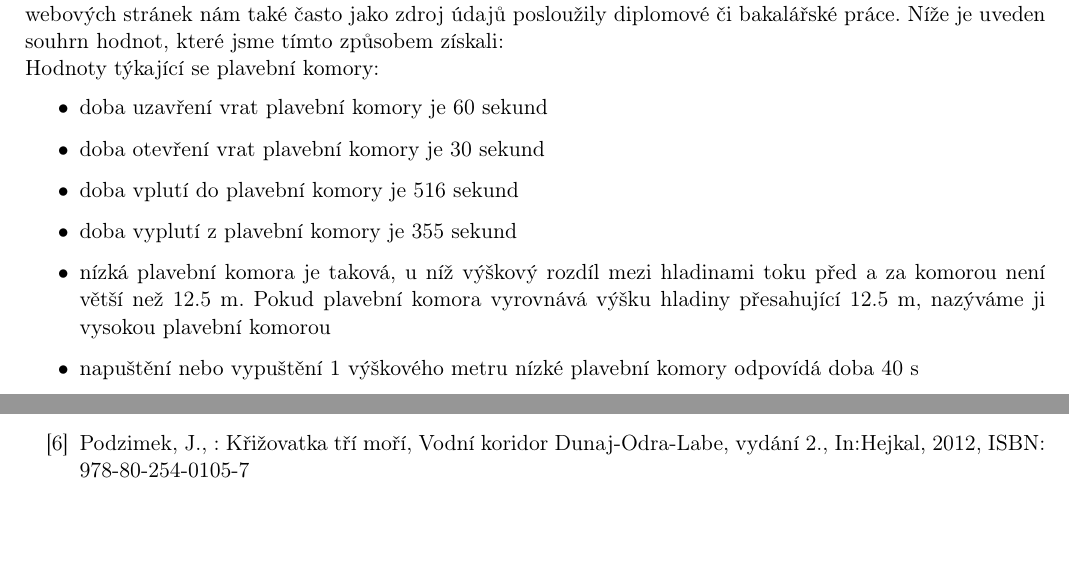
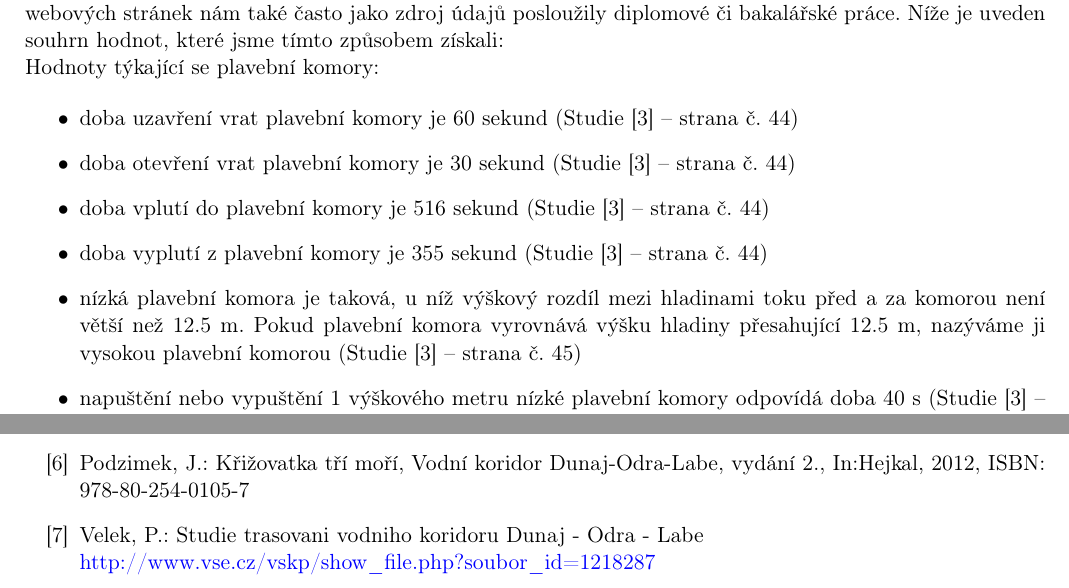
Before and after one commit to adamjez/IMS, a LaTeX document (doc/dokumentace.tex): two parts of pages 3 and 11 of 11 before the commit and two parts of pages 3 and 12 of 12 after it, joined at a grey line, cut so that both start at the same text, the shorter picture padded with empty space. Compiled offline with pdfLaTeX.

Commit message:
Doc 100%

```diff
--- a/doc/dokumentace.tex
+++ b/doc/dokumentace.tex
@@ -83,16 +83,14 @@ unicode,linkcolor=black]{hyperref}
     Hodnoty týkající se plavební komory:
 
     \begin{itemize}
-      \item doba uzavření vrat plavební komory je 60 sekund
-      \item doba otevření vrat plavební komory je 30 sekund
-      \item doba vplutí do plavební komory je 516 sekund
-      \item doba vyplutí z~plavební komory je 355 sekund
+      \item doba uzavření vrat plavební komory je 60 sekund (Studie \ref{studie} -- strana č. 44)
+      \item doba otevření vrat plavební komory je 30 sekund (Studie \ref{studie} -- strana č. 44)
+      \item doba vplutí do plavební komory je 516 sekund (Studie \ref{studie} -- strana č. 44)
+      \item doba vyplutí z~plavební komory je 355 sekund (Studie \ref{studie} -- strana č. 44)
       \item nízká plavební komora je taková, u~níž výškový rozdíl mezi
             hladinami toku před a za komorou není větší než 12.5 m.
             Pokud plavební komora vyrovnává výšku hladiny přesahující 12.5 m,
-            nazýváme ji vysokou plavební komorou
+            nazýváme ji vysokou plavební komorou (Studie \ref{studie} -- strana č. 45)
       \item napuštění nebo vypuštění 1 výškového metru nízké plavební komory
-            odpovídá doba 40
-s~\item napuštění nebo vypuštění 1 výškového metru  vysoké plavební komory
-            odpovídá doba 25,45
-s~\end{itemize}
+            odpovídá doba 40 s (Studie \ref{studie} -- strana č. 45)
+      \item napuštění nebo vypuštění 1 výškového metru  vysoké plavební komory
@@ -503,8 +502,11 @@ v~úvahu i směr toku.
       \item Plánovaná trasa koridoru zaznačená v~Google Maps \\
         \href{http://povode.aspone.cz/Maps/dol.html}
              {http://povodne.aspone.cz/Maps/dol.html} \label{google-mapa}
-      \item Podzimek, J., : Křižovatka tří moří, Vodní koridor Dunaj-Odra-Labe,
+      \item Podzimek, J.: Křižovatka tří moří, Vodní koridor Dunaj-Odra-Labe,
             vydání 2., In:Hejkal, 2012, ISBN: 978-80-254-0105-7 \label{kniha}
+      \item Velek, P.: Studie trasovani vodniho koridoru Dunaj - Odra - Labe \\
+        \href{http://www.vse.cz/vskp/show\_file.php?soubor\_id=1218287}
+             {http://www.vse.cz/vskp/show\_file.php?soubor\_id=1218287} \label{bp-studie-trasovani}
     \end{enumerate}
 
   \end{document}
```
Also changed, not shown: doc/dokumentace.pdf, doc/logo.eps (deleted), doc/dokumentace.tex (15 more changed lines).
